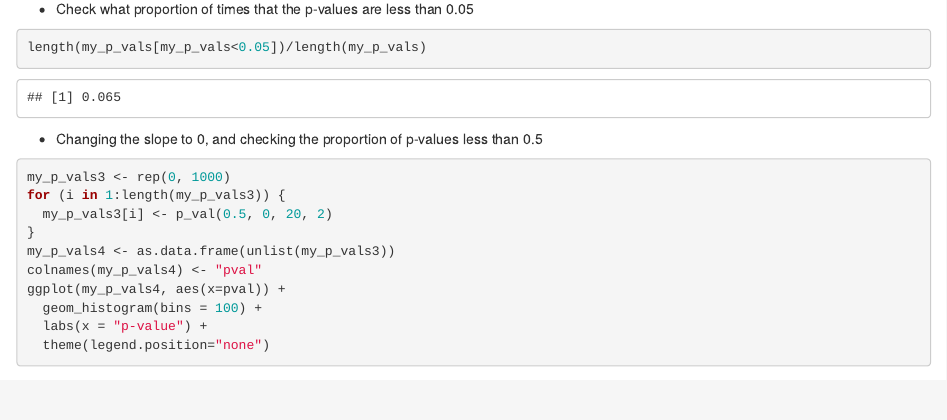
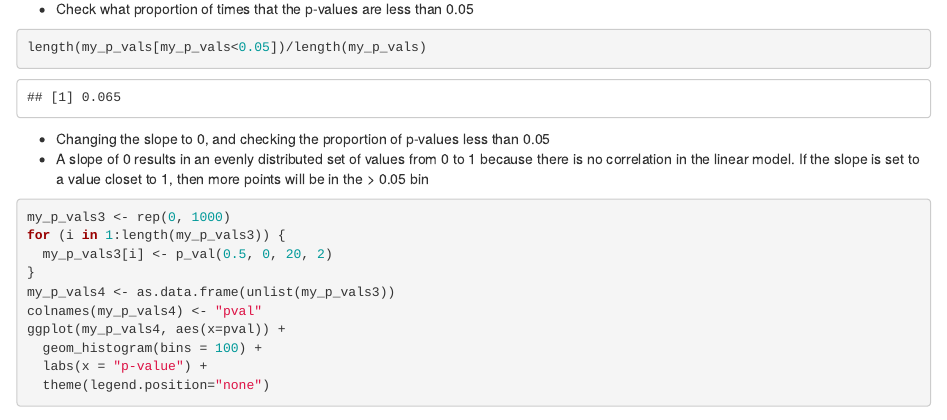
Before and after one commit to lucyzhangzhang/Bio720, an R Markdown document (Dec_01_2018/Simulation_assignment.Rmd): the page in a window 1100 px wide, from 5120 px down. Rendered offline with R 4.5, knitr and Pandoc, with nearby package versions.

Commit message:
Sim assign

````diff
--- a/Dec_01_2018/Simulation_assignment.Rmd
+++ b/Dec_01_2018/Simulation_assignment.Rmd
@@ -156,7 +156,8 @@ ggplot(my_p_vals2, aes(x=pval)) +
 length(my_p_vals[my_p_vals<0.05])/length(my_p_vals)
 ```
 
-* Changing the slope to 0, and checking the proportion of p-values less than 0.5
+* Changing the slope to 0, and checking the proportion of p-values less than 0.05
+* A slope of 0 results in an evenly distributed set of values from 0 to 1 because there is no correlation in the linear model. If the slope is set to a value closet to 1, then more points will be in the > 0.05 bin
 
 ```{r, message = F}
 my_p_vals3 <- rep(0, 1000)
````
Also changed, not shown: Dec_01_2018/Simulation_assignment.html, Dec_01_2018/Simulation_assignment.md.
